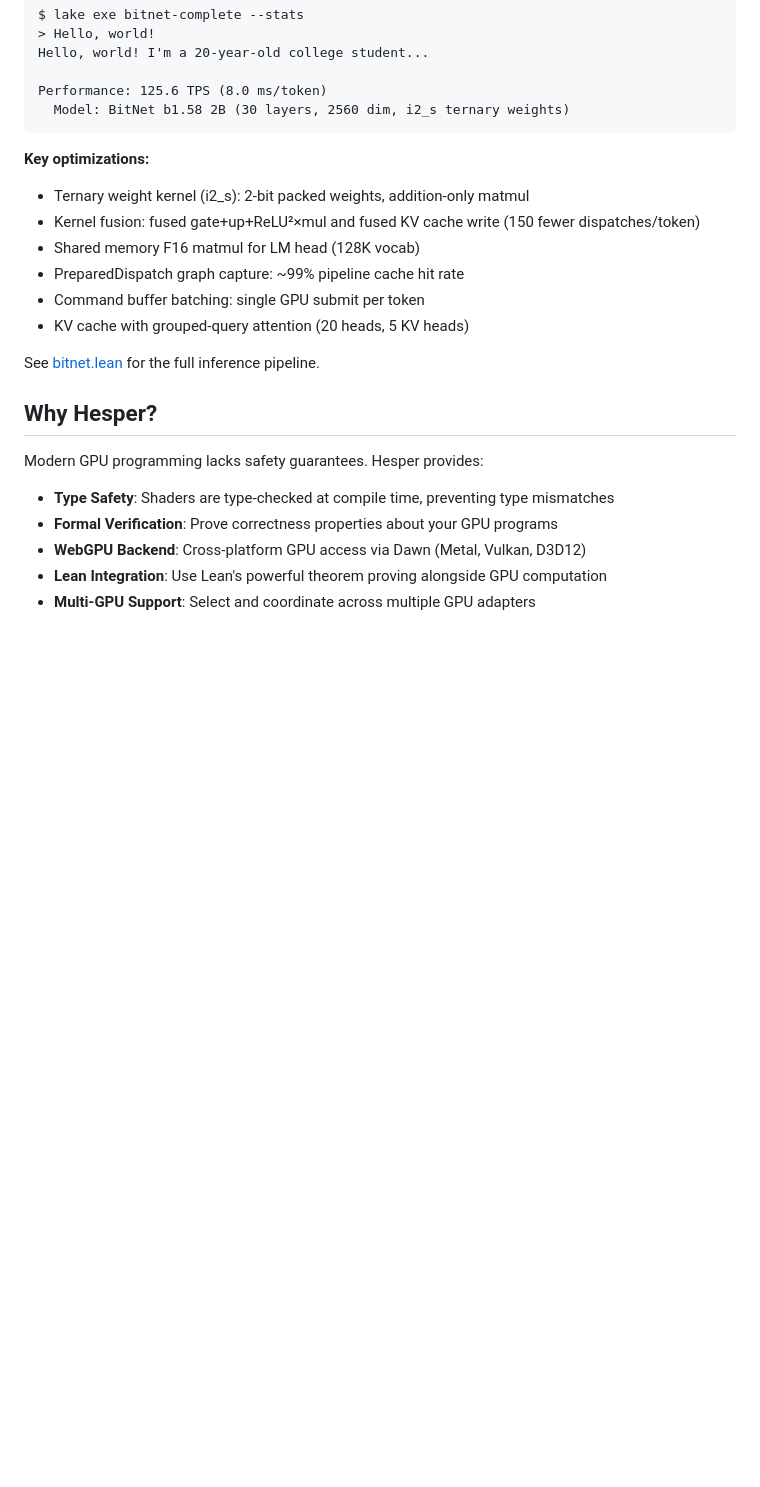
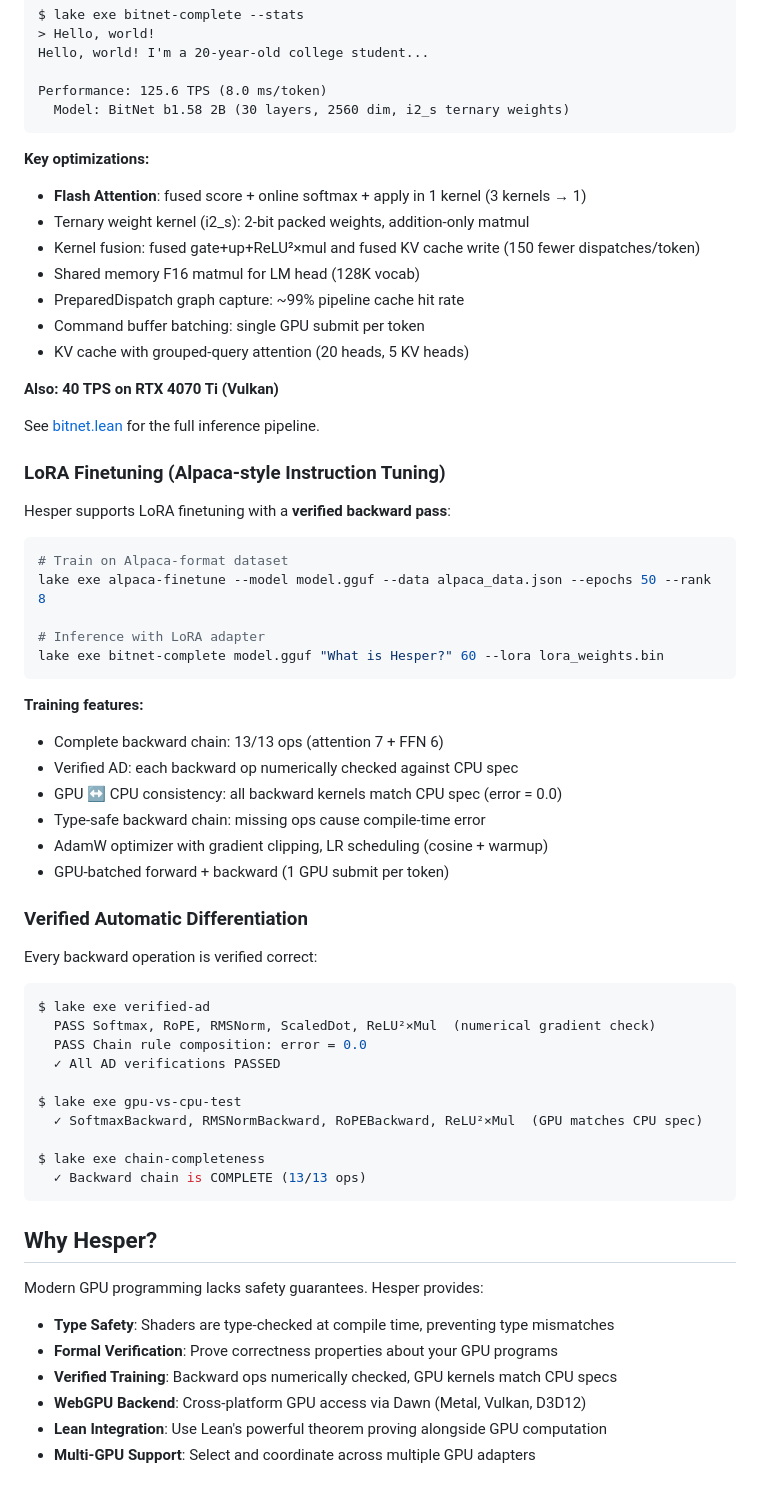
Before and after one commit to Verilean/hesper, a Markdown page: README.md, the part around the change. GitHub-like rendering; blank space fills up the shorter version.

Commit message:
docs: update README with Flash Attention, LoRA finetuning, verified AD
- Flash Attention: 40 TPS on RTX 4070 Ti (fused score+softmax+apply)
- LoRA finetuning section with CLI examples
- Verified AD section with test output examples
- Training features: 13/13 backward ops, GPU-CPU consistency
- Added "Verified Training" to Why Hesper section

````diff
--- a/README.md
+++ b/README.md
@@ -34,6 +34,7 @@ Performance: 125.6 TPS (8.0 ms/token)
 ```
 
 **Key optimizations:**
+- **Flash Attention**: fused score + online softmax + apply in 1 kernel (3 kernels → 1)
 - Ternary weight kernel (i2_s): 2-bit packed weights, addition-only matmul
 - Kernel fusion: fused gate+up+ReLU²×mul and fused KV cache write (150 fewer dispatches/token)
 - Shared memory F16 matmul for LM head (128K vocab)
@@ -41,7 +42,46 @@ Performance: 125.6 TPS (8.0 ms/token)
 - Command buffer batching: single GPU submit per token
 - KV cache with grouped-query attention (20 heads, 5 KV heads)
 
+**Also: 40 TPS on RTX 4070 Ti (Vulkan)**
+
 See [bitnet.lean](https://github.com/Verilean/bitnet.lean) for the full inference pipeline.
+
+### LoRA Finetuning (Alpaca-style Instruction Tuning)
+
+Hesper supports LoRA finetuning with a **verified backward pass**:
+
+```bash
+# Train on Alpaca-format dataset
+lake exe alpaca-finetune --model model.gguf --data alpaca_data.json --epochs 50 --rank 8
+
+# Inference with LoRA adapter
+lake exe bitnet-complete model.gguf "What is Hesper?" 60 --lora lora_weights.bin
+```
+
+**Training features:**
+- Complete backward chain: 13/13 ops (attention 7 + FFN 6)
+- Verified AD: each backward op numerically checked against CPU spec
+- GPU ↔ CPU consistency: all backward kernels match CPU spec (error = 0.0)
+- Type-safe backward chain: missing ops cause compile-time error
+- AdamW optimizer with gradient clipping, LR scheduling (cosine + warmup)
+- GPU-batched forward + backward (1 GPU submit per token)
+
+### Verified Automatic Differentiation
+
+Every backward operation is verified correct:
+
+```bash
+$ lake exe verified-ad
+  PASS Softmax, RoPE, RMSNorm, ScaledDot, ReLU²×Mul  (numerical gradient check)
+  PASS Chain rule composition: error = 0.0
+  ✓ All AD verifications PASSED
+
+$ lake exe gpu-vs-cpu-test
+  ✓ SoftmaxBackward, RMSNormBackward, RoPEBackward, ReLU²×Mul  (GPU matches CPU spec)
+
+$ lake exe chain-completeness
+  ✓ Backward chain is COMPLETE (13/13 ops)
+```
 
 ## Why Hesper?
 
@@ -49,6 +89,7 @@ Modern GPU programming lacks safety guarantees. Hesper provides:
 
 - **Type Safety**: Shaders are type-checked at compile time, preventing type mismatches
 - **Formal Verification**: Prove correctness properties about your GPU programs
+- **Verified Training**: Backward ops numerically checked, GPU kernels match CPU specs
 - **WebGPU Backend**: Cross-platform GPU access via Dawn (Metal, Vulkan, D3D12)
 - **Lean Integration**: Use Lean's powerful theorem proving alongside GPU computation
 - **Multi-GPU Support**: Select and coordinate across multiple GPU adapters
````
